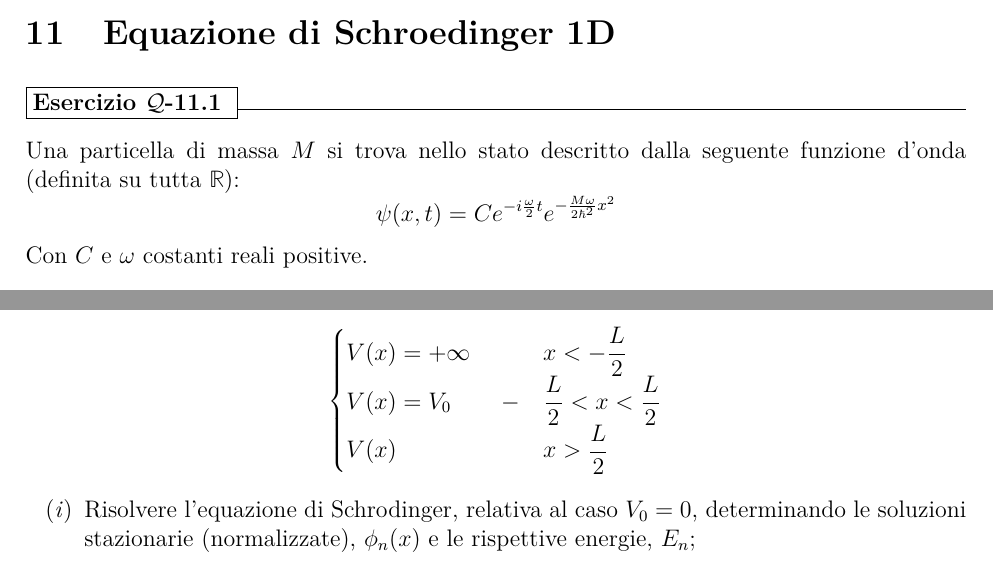
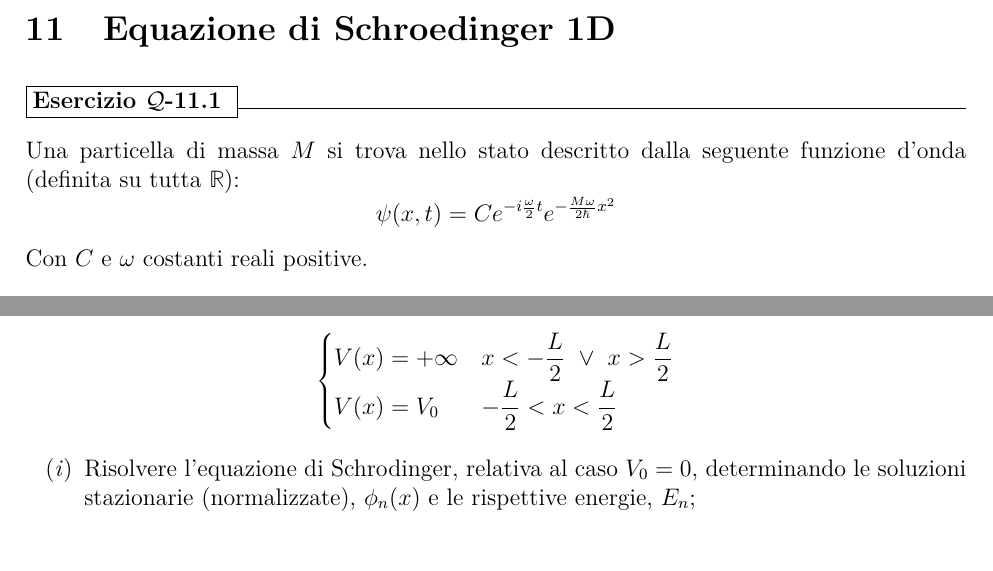
Before and after one commit to Appunti-fisica-Unipd/BETA-Eserciziario-fisica-moderna, a LaTeX document (raccolta es moderna.tex): two parts of page 32 of 96, joined at a grey line, cut so that both start at the same text. Compiled offline with pdfLaTeX.

Commit message:
Esercizi 10.1 e 10.2
Errori di battitura
10.1: \hbar^2 invece di \hbar
10.2 mancava il potenziale a destra della buca

```diff
--- a/raccolta es moderna.tex
+++ b/raccolta es moderna.tex
@@ -828,7 +828,7 @@ perpendicolare alla superficie da una onda elettromagnetica di frequenza $\nu =
 \begin{esercizio}
 	-Una particella di massa $M$ si trova nello stato descritto dalla seguente funzione d'onda (definita su tutta $\Rr$):
 \begin{equation*}
-	\psi(x,t)=Ce^{-i \frac{\omega}{2}t}e^{- \frac{M\omega}{2 \hbar^2}x^2}
+	\psi(x,t)=Ce^{-i \frac{\omega}{2}t}e^{- \frac{M\omega}{2 \hbar}x^2}
 \end{equation*}
 Con $C$ e $\omega$ costanti reali positive.
 \begin{enumerate}[label=(\textit{\roman*})]
@@ -843,9 +843,8 @@ Con $C$ e $\omega$ costanti reali positive.
 -Una particella quantistica di massa $M$ è soggetta al seguente potenziale unidimensionale:
 \begin{equation*}
 	\begin{cases}
-		V(x)=+\infty &x<-\frac{L}{2}\\
-		V(x)=V_0 \hspace{25pt} -&\frac{L}{2}<x<\frac{L}{2}\\
-		V(x) &x>\frac{L}{2}
+		V(x)=+\infty & x<-\frac{L}{2} \ \lor \ x>\frac{L}{2} \\
+		V(x)=V_0 & -\frac{L}{2}<x<\frac{L}{2}\\
 	\end{cases}
 \end{equation*}
 \begin{enumerate}[label=(\textit{\roman*})]
```
